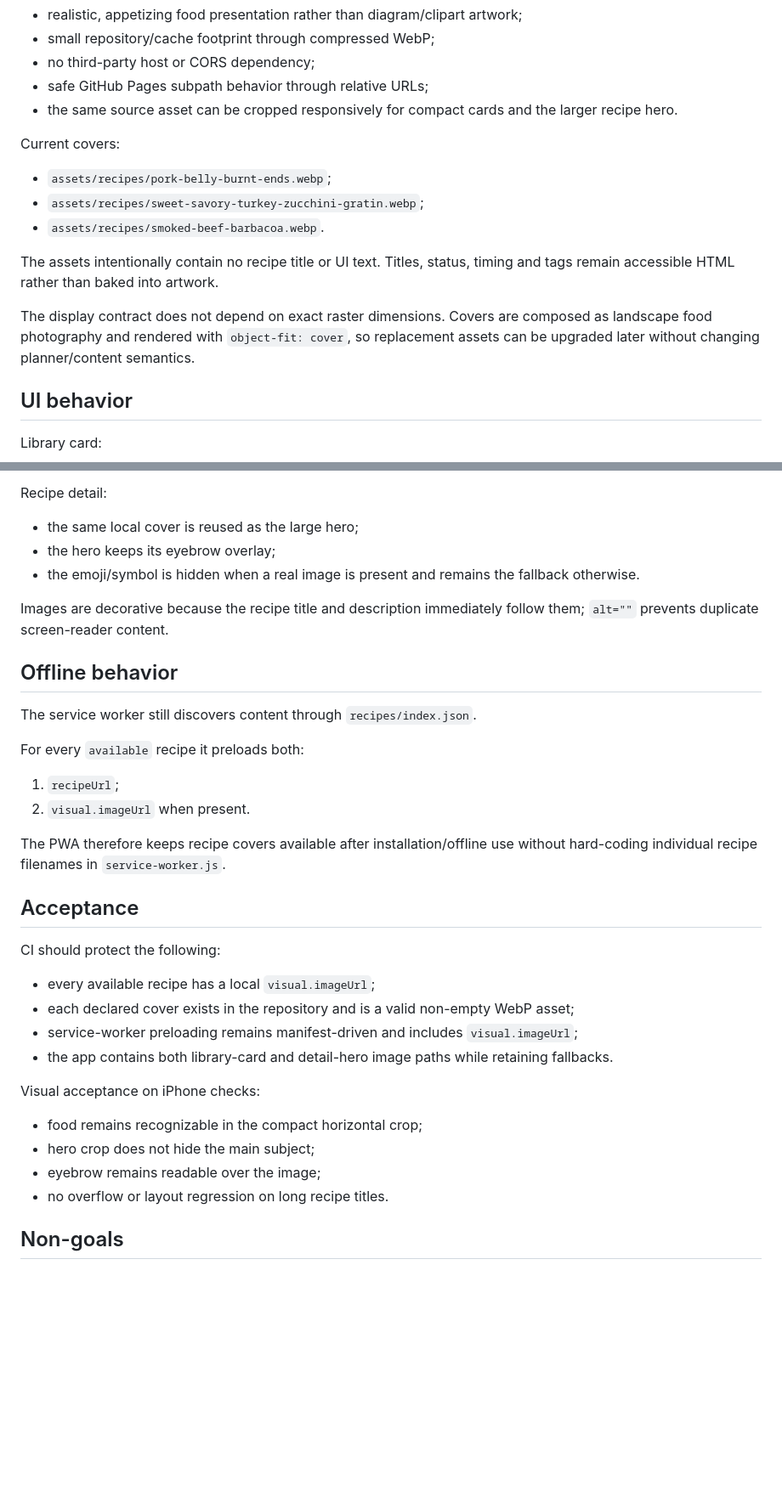
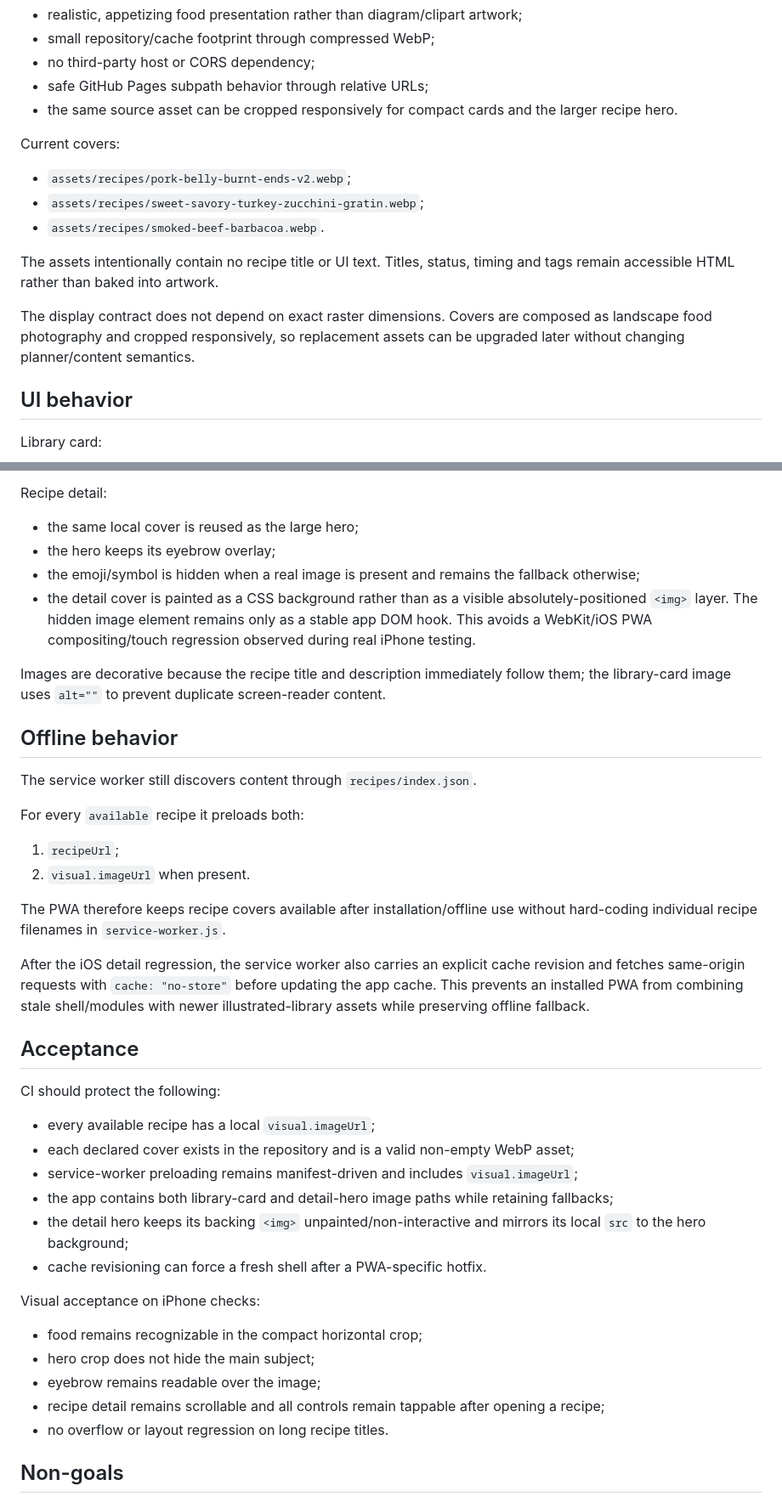
Before and after one commit to Alanb3110/woodfire-companion, a Markdown page: sources/ILLUSTRATED_LIBRARY_V1.md, 2 parts joined by grey strips. Shown at 85% size. Drawn GitHub-style; blank space fills up the shorter version.

Commit message:
docs: record iOS-safe detail hero rendering

```diff
--- a/sources/ILLUSTRATED_LIBRARY_V1.md
+++ b/sources/ILLUSTRATED_LIBRARY_V1.md
@@ -30,13 +30,13 @@ V1 uses local WebP food covers:
 - the same source asset can be cropped responsively for compact cards and the larger recipe hero.
 
 Current covers:
-- `assets/recipes/pork-belly-burnt-ends.webp`;
+- `assets/recipes/pork-belly-burnt-ends-v2.webp`;
 - `assets/recipes/sweet-savory-turkey-zucchini-gratin.webp`;
 - `assets/recipes/smoked-beef-barbacoa.webp`.
 
 The assets intentionally contain no recipe title or UI text. Titles, status, timing and tags remain accessible HTML rather than baked into artwork.
 
-The display contract does not depend on exact raster dimensions. Covers are composed as landscape food photography and rendered with `object-fit: cover`, so replacement assets can be upgraded later without changing planner/content semantics.
+The display contract does not depend on exact raster dimensions. Covers are composed as landscape food photography and cropped responsively, so replacement assets can be upgraded later without changing planner/content semantics.
 
 ## UI behavior
 Library card:
@@ -48,9 +48,10 @@ Library card:
 Recipe detail:
 - the same local cover is reused as the large hero;
 - the hero keeps its eyebrow overlay;
-- the emoji/symbol is hidden when a real image is present and remains the fallback otherwise.
+- the emoji/symbol is hidden when a real image is present and remains the fallback otherwise;
+- the detail cover is painted as a CSS background rather than as a visible absolutely-positioned `<img>` layer. The hidden image element remains only as a stable app DOM hook. This avoids a WebKit/iOS PWA compositing/touch regression observed during real iPhone testing.
 
-Images are decorative because the recipe title and description immediately follow them; `alt=""` prevents duplicate screen-reader content.
+Images are decorative because the recipe title and description immediately follow them; the library-card image uses `alt=""` to prevent duplicate screen-reader content.
 
 ## Offline behavior
 The service worker still discovers content through `recipes/index.json`.
@@ -61,17 +62,22 @@ For every `available` recipe it preloads both:
 
 The PWA therefore keeps recipe covers available after installation/offline use without hard-coding individual recipe filenames in `service-worker.js`.
 
+After the iOS detail regression, the service worker also carries an explicit cache revision and fetches same-origin requests with `cache: "no-store"` before updating the app cache. This prevents an installed PWA from combining stale shell/modules with newer illustrated-library assets while preserving offline fallback.
+
 ## Acceptance
 CI should protect the following:
 - every available recipe has a local `visual.imageUrl`;
 - each declared cover exists in the repository and is a valid non-empty WebP asset;
 - service-worker preloading remains manifest-driven and includes `visual.imageUrl`;
-- the app contains both library-card and detail-hero image paths while retaining fallbacks.
+- the app contains both library-card and detail-hero image paths while retaining fallbacks;
+- the detail hero keeps its backing `<img>` unpainted/non-interactive and mirrors its local `src` to the hero background;
+- cache revisioning can force a fresh shell after a PWA-specific hotfix.
 
 Visual acceptance on iPhone checks:
 - food remains recognizable in the compact horizontal crop;
 - hero crop does not hide the main subject;
 - eyebrow remains readable over the image;
+- recipe detail remains scrollable and all controls remain tappable after opening a recipe;
 - no overflow or layout regression on long recipe titles.
 
 ## Non-goals
```
